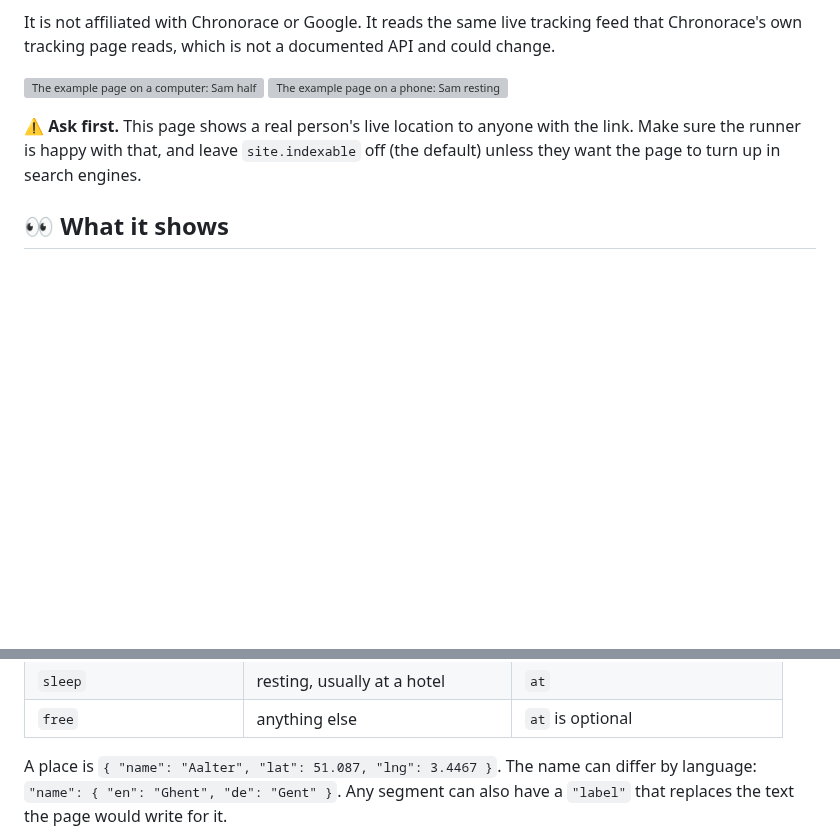
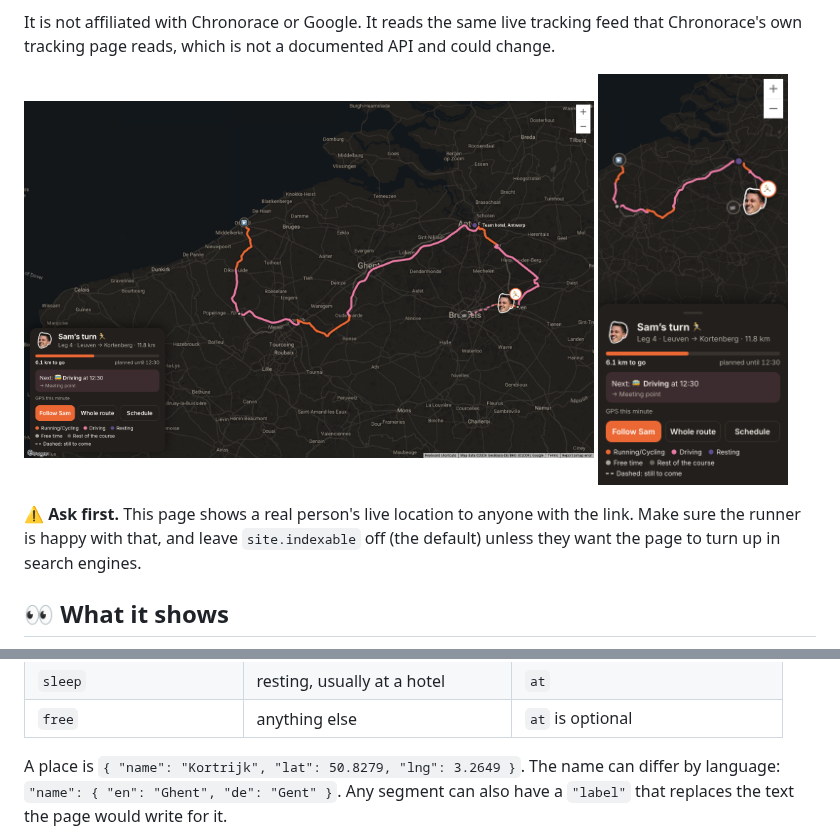
Before and after one commit to christianjbrown/relay-race-tracker-web-app, a Markdown page: README.md, 2 parts joined by grey strips. Drawn GitHub-style; pictures changed too: docs/screenshot-run-desktop.png (added), docs/screenshot-run-phone.png (added); blank space fills up the shorter version; grey boxes are pictures that could not be loaded.

```diff
--- a/README.md
+++ b/README.md
@@ -28,8 +28,8 @@ tracking feed that Chronorace's own tracking page reads, which is not a
 documented API and could change.
 
 <p>
-  <img src="docs/screenshot-desktop.png" width="72%" alt="The example page on a computer: Sam halfway through leg 2 on a dark map of the course from Ostend to Brussels, with 15 km to go and live GPS">
-  <img src="docs/screenshot-phone.png" width="24%" alt="The example page on a phone: Sam resting at the team hotel in Ghent, with the rest of the team shown faded further along the course">
+  <img src="docs/screenshot-run-desktop.png" width="72%" alt="The example page on a computer: Sam on leg 4 from Leuven to Kortenberg with 6.1 km to go, on a dark map of the whole relay from Ostend round Flanders to Brussels, most of it already done">
+  <img src="docs/screenshot-run-phone.png" width="24%" alt="The same moment on a phone: Sam on leg 4 with 6.1 km to go">
 </p>
 
 ⚠️ **Ask first.** This page shows a real person's live location to anyone with
@@ -153,7 +166,7 @@ for example `"2027-05-15T09:00:00+02:00"`.
 | `sleep` | resting, usually at a hotel   | `at`                                         |
 | `free`  | anything else                 | `at` is optional                             |
 
-A place is `{ "name": "Aalter", "lat": 51.087, "lng": 3.4467 }`. The name can
+A place is `{ "name": "Kortrijk", "lat": 50.8279, "lng": 3.2649 }`. The name can
 differ by language: `"name": { "en": "Ghent", "de": "Gent" }`. Any segment can
 also have a `"label"` that replaces the text the page would write for it.
 
```
Also changed, not shown: other parts of README.md (+21 -0 lines), docs/screenshot-bus-desktop.png (added), docs/screenshot-bus-phone.png (added), docs/screenshot-rest-desktop.png (added), docs/screenshot-rest-phone.png (added).
